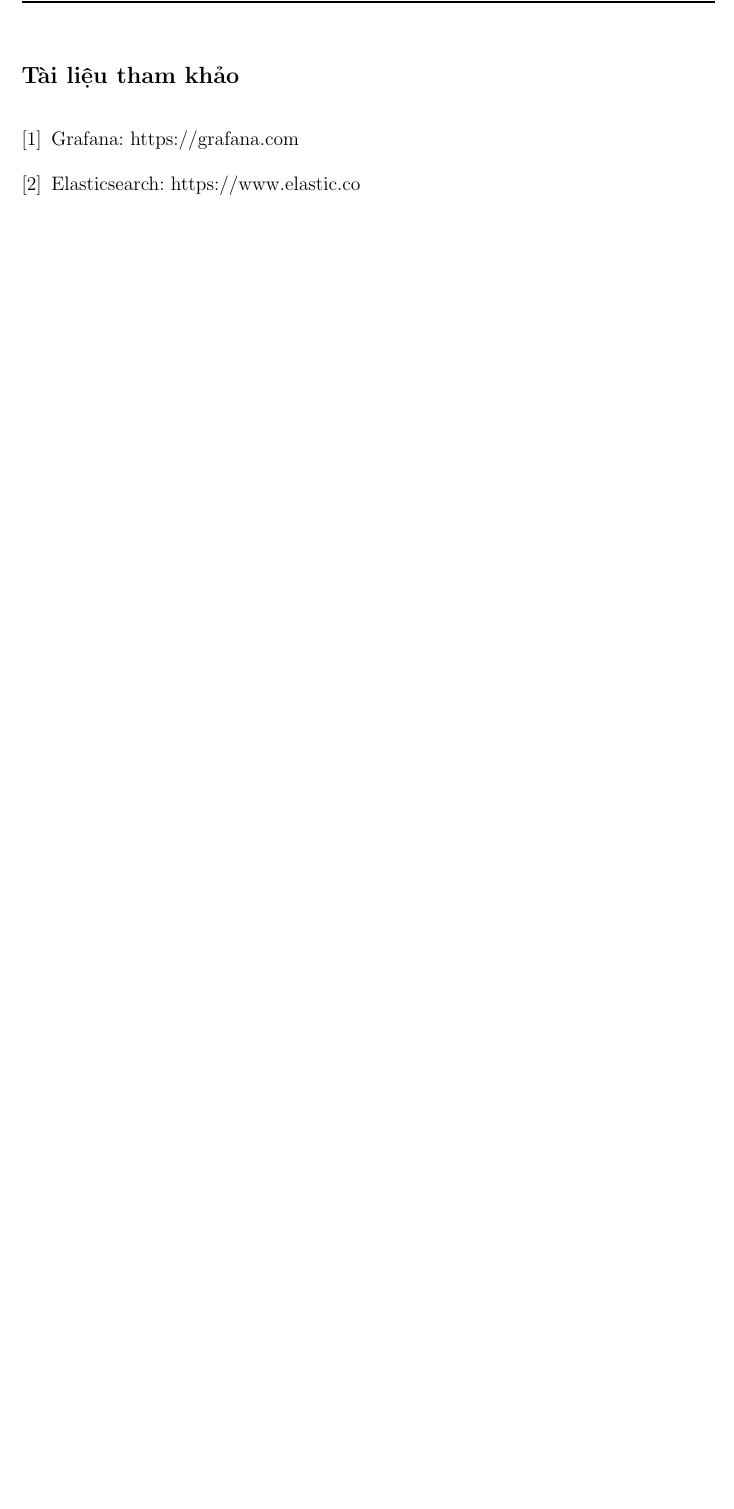
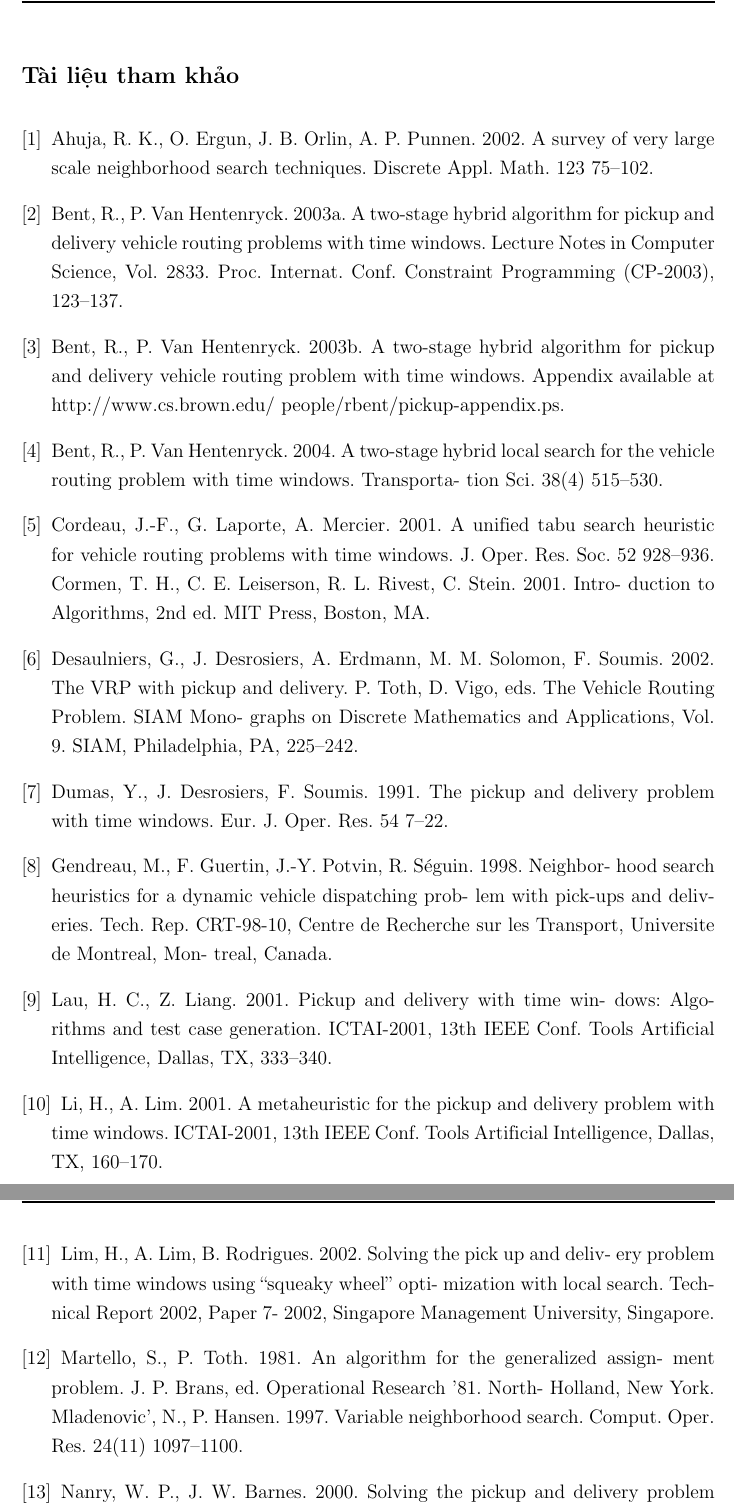
Before and after one commit to batman0911/dma_final_report, a LaTeX thesis (main.tex, which reads ref.tex): part of page 42 of 42 before the commit and two parts of pages 42 and 43 of 44 after it, the two joined at a grey line, cut so that both start at the same text, the shorter picture padded with empty space. Compiled offline with pdfLaTeX.

Commit message:
reference

```diff
--- a/ref.tex
+++ b/ref.tex
@@ -1,6 +1,41 @@
 \begin{thebibliography}{9}
 	\bibitem{root}
-	Grafana: \href[]{https://grafana.com}{https://grafana.com}
+	Ahuja, R. K., O. Ergun, J. B. Orlin, A. P. Punnen. 2002. A survey of very large scale neighborhood search techniques. Discrete Appl. Math. 123 75–102.
 
 	\bibitem{root}
-	Elasticsearch: \href[]{https://www.elastic.co}{https://www.elastic.co}
+	Bent, R., P. Van Hentenryck. 2003a. A two-stage hybrid algorithm for pickup and delivery vehicle routing problems with time windows. Lecture Notes in Computer Science, Vol. 2833. Proc. Internat. Conf. Constraint Programming (CP-2003), 123–137.
+
+	\bibitem{root}
+	Bent, R., P. Van Hentenryck. 2003b. A two-stage hybrid algorithm for pickup and delivery vehicle routing problem with time windows. Appendix available at http://www.cs.brown.edu/ people/rbent/pickup-appendix.ps.
+
+	\bibitem{root}
+	Bent, R., P. Van Hentenryck. 2004. A two-stage hybrid local search for the vehicle routing problem with time windows. Transporta- tion Sci. 38(4) 515–530.
+
+	\bibitem{root}
+	Cordeau, J.-F., G. Laporte, A. Mercier. 2001. A unified tabu search heuristic for vehicle routing problems with time windows. J. Oper. Res. Soc. 52 928–936.
+	Cormen, T. H., C. E. Leiserson, R. L. Rivest, C. Stein. 2001. Intro- duction to Algorithms, 2nd ed. MIT Press, Boston, MA.
+
+	\bibitem{root}
+	Desaulniers, G., J. Desrosiers, A. Erdmann, M. M. Solomon, F. Soumis. 2002. The VRP with pickup and delivery. P. Toth, D. Vigo, eds. The Vehicle Routing Problem. SIAM Mono- graphs on Discrete Mathematics and Applications, Vol. 9. SIAM, Philadelphia, PA, 225–242.
+
+	\bibitem{root}
+	Dumas, Y., J. Desrosiers, F. Soumis. 1991. The pickup and delivery problem with time windows. Eur. J. Oper. Res. 54 7–22.
+
+	\bibitem{root}
+	Gendreau, M., F. Guertin, J.-Y. Potvin, R. Séguin. 1998. Neighbor- hood search heuristics for a dynamic vehicle dispatching prob- lem with pick-ups and deliveries. Tech. Rep. CRT-98-10, Centre de Recherche sur les Transport, Universite de Montreal, Mon- treal, Canada.
+
+	\bibitem{root}
+	Lau, H. C., Z. Liang. 2001. Pickup and delivery with time win- dows: Algorithms and test case generation. ICTAI-2001, 13th IEEE Conf. Tools Artificial Intelligence, Dallas, TX, 333–340.
+
+	\bibitem{root}
+	Li, H., A. Lim. 2001. A metaheuristic for the pickup and delivery problem with time windows. ICTAI-2001, 13th IEEE Conf. Tools Artificial Intelligence, Dallas, TX, 160–170.
+
+	\bibitem{root}
+	Lim, H., A. Lim, B. Rodrigues. 2002. Solving the pick up and deliv- ery problem with time windows using “squeaky wheel” opti- mization with local search. Technical Report 2002, Paper 7- 2002, Singapore Management University, Singapore.
+
+	\bibitem{root}
+	Martello, S., P. Toth. 1981. An algorithm for the generalized assign- ment problem. J. P. Brans, ed. Operational Research '81. North- Holland, New York.
+	Mladenovic', N., P. Hansen. 1997. Variable neighborhood search. Comput. Oper. Res. 24(11) 1097–1100.
+
+	\bibitem{root}
+	Nanry, W. P., J. W. Barnes. 2000. Solving the pickup and delivery problem with time windows using reactive tabu search. Trans- portation Res. Part B 34 107–121.
@@ -6,0 +69 @@
+	\bibitem{root}
```
Also changed, not shown: ref.tex (37 more changed lines).
